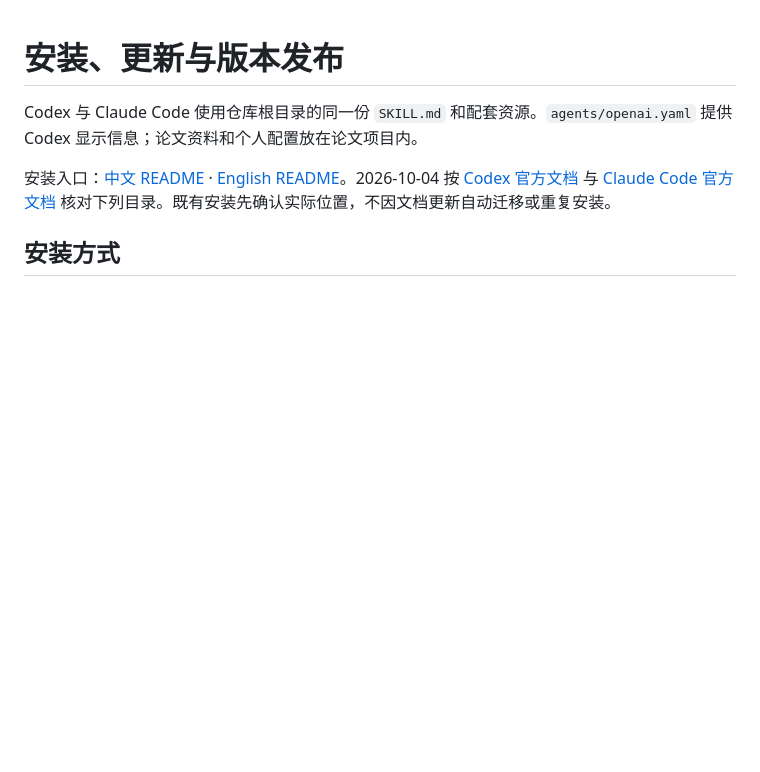
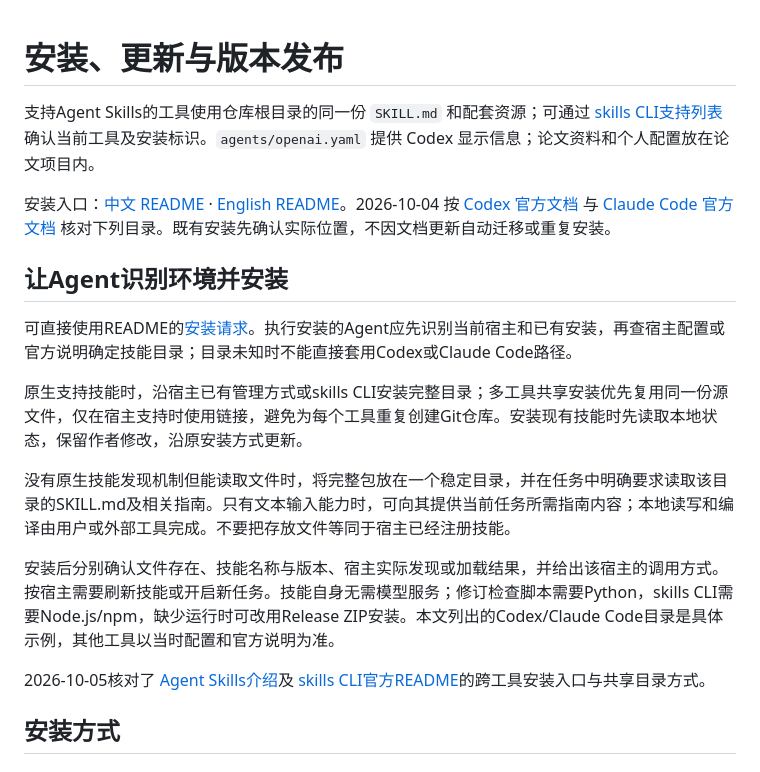
Before and after one commit to Jinghao-coding/cs-phd-writing, a Markdown page: references/install-and-update.md, the part around the change. Drawn GitHub-style; blank space fills up the shorter version.

```diff
--- a/references/install-and-update.md
+++ b/references/install-and-update.md
@@ -1,8 +1,20 @@
 # 安装、更新与版本发布
 
-Codex 与 Claude Code 使用仓库根目录的同一份 `SKILL.md` 和配套资源。`agents/openai.yaml` 提供 Codex 显示信息；论文资料和个人配置放在论文项目内。
+支持Agent Skills的工具使用仓库根目录的同一份 `SKILL.md` 和配套资源；可通过 [skills CLI支持列表](https://github.com/vercel-labs/skills#supported-agents)确认当前工具及安装标识。`agents/openai.yaml` 提供 Codex 显示信息；论文资料和个人配置放在论文项目内。
 
 安装入口：[中文 README](../README.md) · [English README](../README.en.md)。2026-10-04 按 [Codex 官方文档](https://developers.openai.com/codex/skills/) 与 [Claude Code 官方文档](https://code.claude.com/docs/en/skills) 核对下列目录。既有安装先确认实际位置，不因文档更新自动迁移或重复安装。
+
+## 让Agent识别环境并安装
+
+可直接使用README的[安装请求](../README.md#quick-start)。执行安装的Agent应先识别当前宿主和已有安装，再查宿主配置或官方说明确定技能目录；目录未知时不能直接套用Codex或Claude Code路径。
+
+原生支持技能时，沿宿主已有管理方式或skills CLI安装完整目录；多工具共享安装优先复用同一份源文件，仅在宿主支持时使用链接，避免为每个工具重复创建Git仓库。安装现有技能时先读取本地状态，保留作者修改，沿原安装方式更新。
+
+没有原生技能发现机制但能读取文件时，将完整包放在一个稳定目录，并在任务中明确要求读取该目录的SKILL.md及相关指南。只有文本输入能力时，可向其提供当前任务所需指南内容；本地读写和编译由用户或外部工具完成。不要把存放文件等同于宿主已经注册技能。
+
+安装后分别确认文件存在、技能名称与版本、宿主实际发现或加载结果，并给出该宿主的调用方式。按宿主需要刷新技能或开启新任务。技能自身无需模型服务；修订检查脚本需要Python，skills CLI需要Node.js/npm，缺少运行时可改用Release ZIP安装。本文列出的Codex/Claude Code目录是具体示例，其他工具以当时配置和官方说明为准。
+
+2026-10-05核对了 [Agent Skills介绍](https://agentskills.io/home)及 [skills CLI官方README](https://github.com/vercel-labs/skills)的跨工具安装入口与共享目录方式。
 
 ## 安装方式
 
```
Also changed, not shown: README.en.md (+29 -8 lines), README.md (+29 -8 lines).
